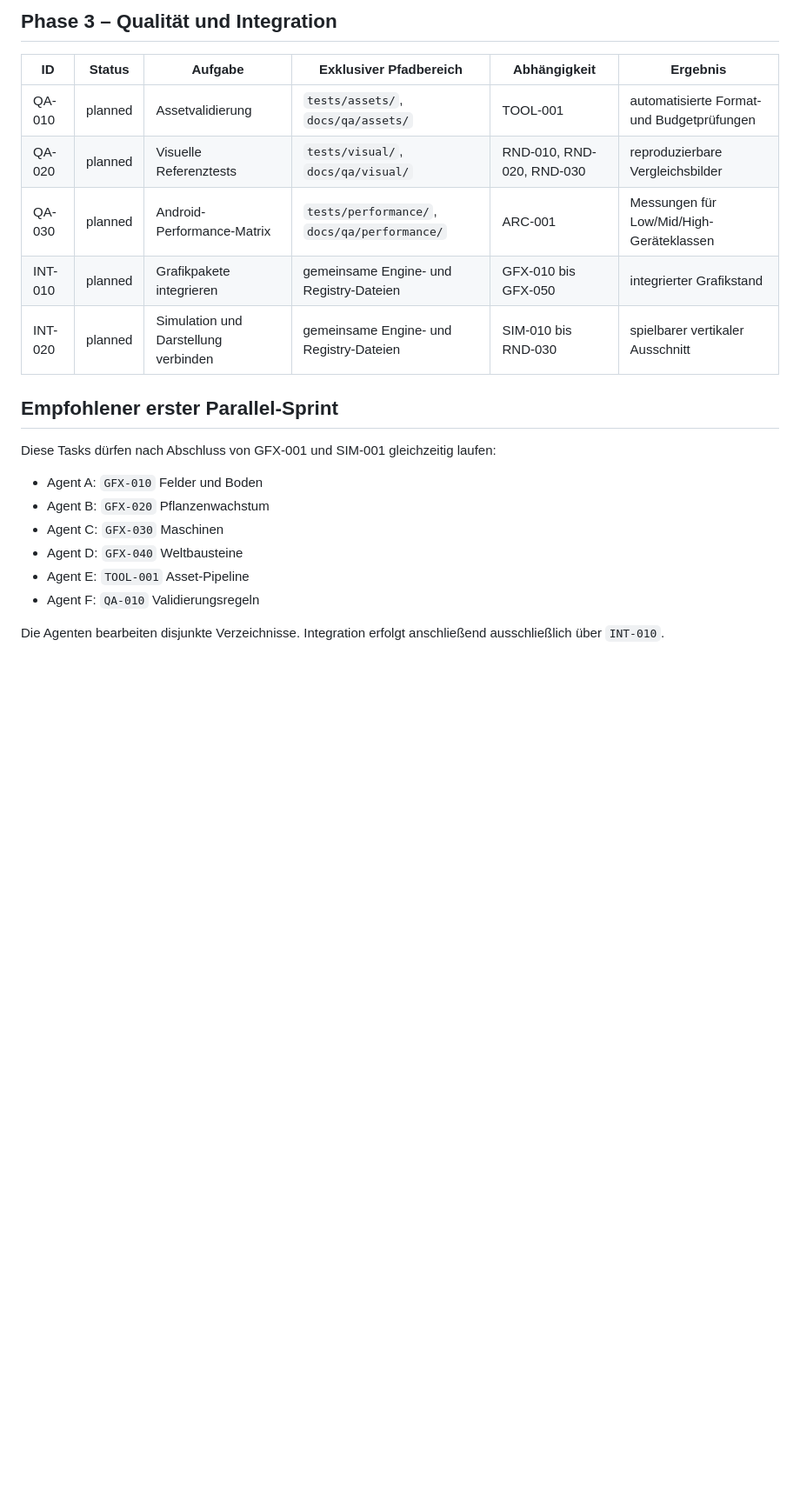
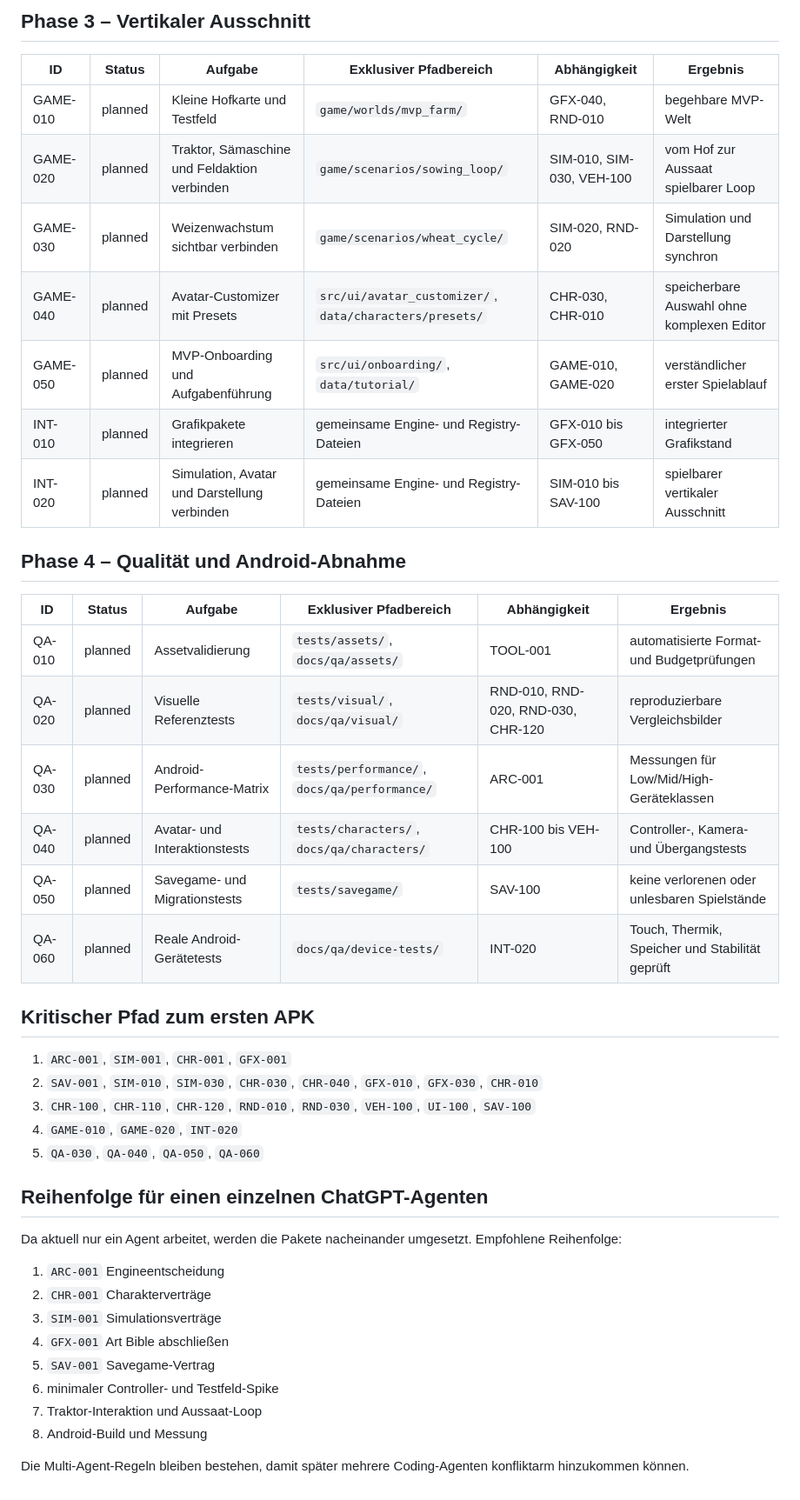
Before and after one commit to pfarrergraf/Landwirtschaftssimulator, a Markdown page: TASKS.md, the part around one of its changes. Shown at 87% size. Rendered like a GitHub page; blank space fills up the shorter version.

Commit message:
docs(plan): unify implementation tracks and avatar roadmap

```diff
--- a/TASKS.md
+++ b/TASKS.md
@@ -40,23 +68,46 @@
 
-## Phase 3 – Qualität und Integration
+## Phase 3 – Vertikaler Ausschnitt
+
+| ID | Status | Aufgabe | Exklusiver Pfadbereich | Abhängigkeit | Ergebnis |
+|---|---|---|---|---|---|
+| GAME-010 | planned | Kleine Hofkarte und Testfeld | `game/worlds/mvp_farm/` | GFX-040, RND-010 | begehbare MVP-Welt |
+| GAME-020 | planned | Traktor, Sämaschine und Feldaktion verbinden | `game/scenarios/sowing_loop/` | SIM-010, SIM-030, VEH-100 | vom Hof zur Aussaat spielbarer Loop |
+| GAME-030 | planned | Weizenwachstum sichtbar verbinden | `game/scenarios/wheat_cycle/` | SIM-020, RND-020 | Simulation und Darstellung synchron |
+| GAME-040 | planned | Avatar-Customizer mit Presets | `src/ui/avatar_customizer/`, `data/characters/presets/` | CHR-030, CHR-010 | speicherbare Auswahl ohne komplexen Editor |
+| GAME-050 | planned | MVP-Onboarding und Aufgabenführung | `src/ui/onboarding/`, `data/tutorial/` | GAME-010, GAME-020 | verständlicher erster Spielablauf |
+| INT-010 | planned | Grafikpakete integrieren | gemeinsame Engine- und Registry-Dateien | GFX-010 bis GFX-050 | integrierter Grafikstand |
+| INT-020 | planned | Simulation, Avatar und Darstellung verbinden | gemeinsame Engine- und Registry-Dateien | SIM-010 bis SAV-100 | spielbarer vertikaler Ausschnitt |
+
+## Phase 4 – Qualität und Android-Abnahme
 
 | ID | Status | Aufgabe | Exklusiver Pfadbereich | Abhängigkeit | Ergebnis |
 |---|---|---|---|---|---|
 | QA-010 | planned | Assetvalidierung | `tests/assets/`, `docs/qa/assets/` | TOOL-001 | automatisierte Format- und Budgetprüfungen |
-| QA-020 | planned | Visuelle Referenztests | `tests/visual/`, `docs/qa/visual/` | RND-010, RND-020, RND-030 | reproduzierbare Vergleichsbilder |
+| QA-020 | planned | Visuelle Referenztests | `tests/visual/`, `docs/qa/visual/` | RND-010, RND-020, RND-030, CHR-120 | reproduzierbare Vergleichsbilder |
 | QA-030 | planned | Android-Performance-Matrix | `tests/performance/`, `docs/qa/performance/` | ARC-001 | Messungen für Low/Mid/High-Geräteklassen |
-| INT-010 | planned | Grafikpakete integrieren | gemeinsame Engine- und Registry-Dateien | GFX-010 bis GFX-050 | integrierter Grafikstand |
-| INT-020 | planned | Simulation und Darstellung verbinden | gemeinsame Engine- und Registry-Dateien | SIM-010 bis RND-030 | spielbarer vertikaler Ausschnitt |
+| QA-040 | planned | Avatar- und Interaktionstests | `tests/characters/`, `docs/qa/characters/` | CHR-100 bis VEH-100 | Controller-, Kamera- und Übergangstests |
+| QA-050 | planned | Savegame- und Migrationstests | `tests/savegame/` | SAV-100 | keine verlorenen oder unlesbaren Spielstände |
+| QA-060 | planned | Reale Android-Gerätetests | `docs/qa/device-tests/` | INT-020 | Touch, Thermik, Speicher und Stabilität geprüft |
 
-## Empfohlener erster Parallel-Sprint
+## Kritischer Pfad zum ersten APK
 
-Diese Tasks dürfen nach Abschluss von GFX-001 und SIM-001 gleichzeitig laufen:
+1. `ARC-001`, `SIM-001`, `CHR-001`, `GFX-001`
+2. `SAV-001`, `SIM-010`, `SIM-030`, `CHR-030`, `CHR-040`, `GFX-010`, `GFX-030`, `CHR-010`
+3. `CHR-100`, `CHR-110`, `CHR-120`, `RND-010`, `RND-030`, `VEH-100`, `UI-100`, `SAV-100`
+4. `GAME-010`, `GAME-020`, `INT-020`
+5. `QA-030`, `QA-040`, `QA-050`, `QA-060`
 
-- Agent A: `GFX-010` Felder und Boden
-- Agent B: `GFX-020` Pflanzenwachstum
-- Agent C: `GFX-030` Maschinen
-- Agent D: `GFX-040` Weltbausteine
-- Agent E: `TOOL-001` Asset-Pipeline
-- Agent F: `QA-010` Validierungsregeln
+## Reihenfolge für einen einzelnen ChatGPT-Agenten
 
-Die Agenten bearbeiten disjunkte Verzeichnisse. Integration erfolgt anschließend ausschließlich über `INT-010`.
+Da aktuell nur ein Agent arbeitet, werden die Pakete nacheinander umgesetzt. Empfohlene Reihenfolge:
+
+1. `ARC-001` Engineentscheidung
+2. `CHR-001` Charakterverträge
+3. `SIM-001` Simulationsverträge
+4. `GFX-001` Art Bible abschließen
+5. `SAV-001` Savegame-Vertrag
+6. minimaler Controller- und Testfeld-Spike
+7. Traktor-Interaktion und Aussaat-Loop
+8. Android-Build und Messung
+
+Die Multi-Agent-Regeln bleiben bestehen, damit später mehrere Coding-Agenten konfliktarm hinzukommen können.
```
Also changed, not shown: other parts of TASKS.md (+31 -3 lines).
